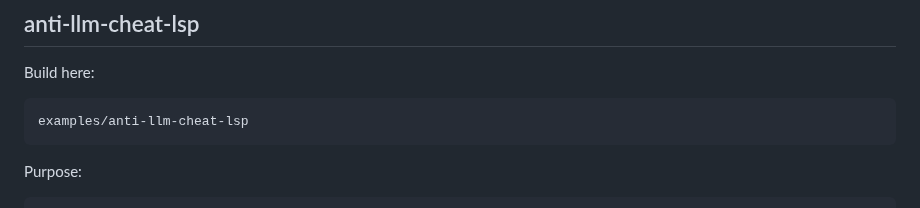
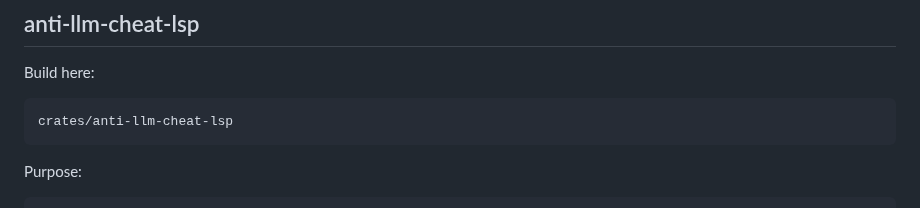
Before and after one commit to seanchatmangpt/lsp-max, a Markdown page: AGENTS.md, the part around the change. Drawn GitHub-style.

Commit message:
amend AGENTS.md: relocate anti-llm-cheat-lsp to crates/
Constitutional amendment: the diagnostic canary is now a first-class
workspace crate at crates/anti-llm-cheat-lsp, not an example.
Law enforcement mandate and self-sealing law are unchanged.

Co-Authored-By: Claude Sonnet 4.6 <noreply@anthropic.com>

````diff
--- a/AGENTS.md
+++ b/AGENTS.md
@@ -433,7 +433,7 @@ workspace-wide union.
 Build here:
 
 ```text
-examples/anti-llm-cheat-lsp
+crates/anti-llm-cheat-lsp
 ```
 
 Purpose:
````
